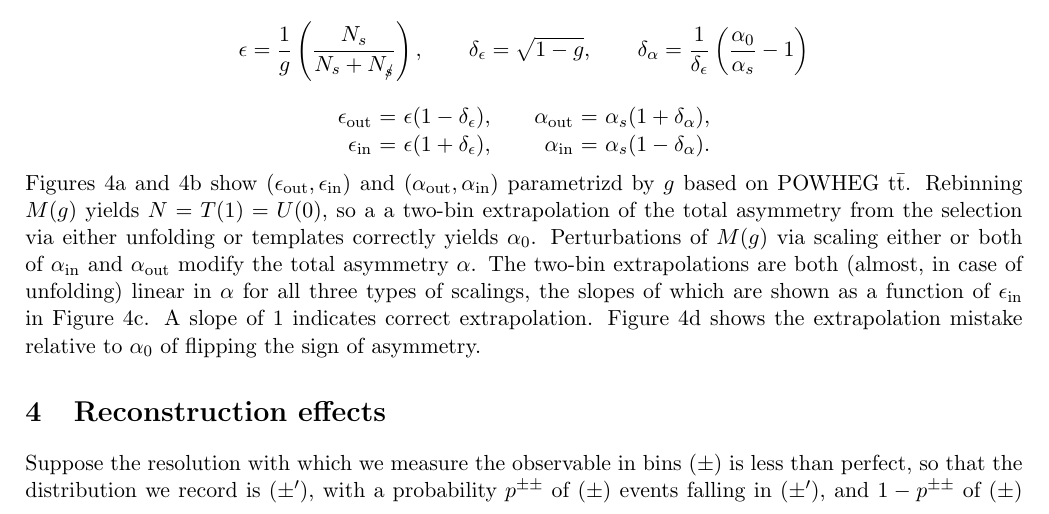
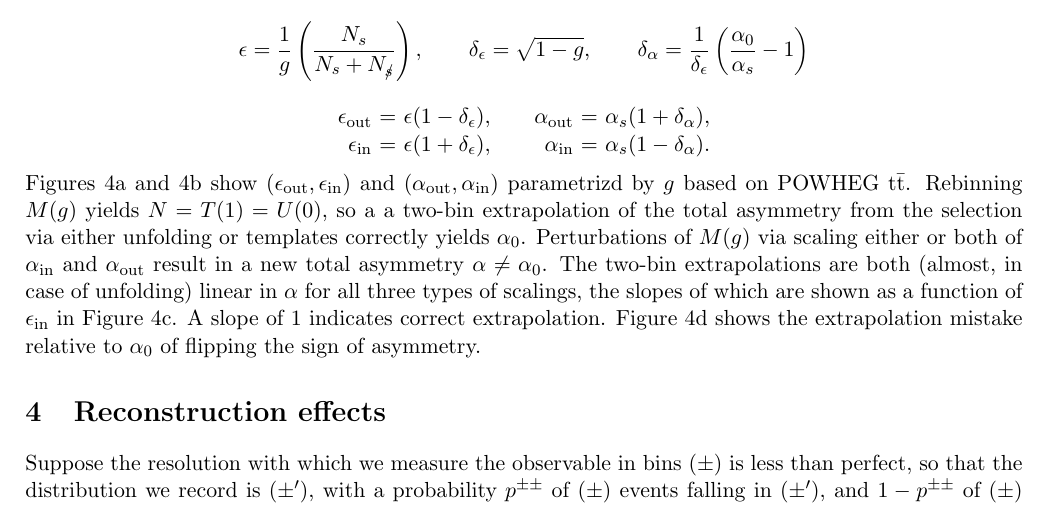
Before and after one commit to betchart/statsTA, a LaTeX document (selection_test/demonstration.tex): part of page 3 of 4, cut so that both start at the same text. Compiled offline with pdfLaTeX.

Commit message:
attempted clarification for amnon

```diff
--- a/selection_test/demonstration.tex
+++ b/selection_test/demonstration.tex
@@ -206,13 +206,14 @@ parametrizd by $g$ based on POWHEG $\mathrm{t\bar{t}}$. Rebinning
 $M(g)$ yields $N=T(1)=U(0)$, so a a two-bin extrapolation of the total
 asymmetry from the selection via either unfolding or templates
 correctly yields $\alpha_\tot$.  Perturbations of $M(g)$ via scaling
-either or both of $\alpha_\innr$ and $\alpha_\outr$ modify the total
-asymmetry $\alpha$.  The two-bin extrapolations are both (almost, in
-case of unfolding) linear in $\alpha$ for all three types of scalings,
-the slopes of which are shown as a function of $\epsilon_\innr$ in
-Figure \ref{diff_slope}.  A slope of 1 indicates correct
-extrapolation.  Figure \ref{diff_mistake} shows the extrapolation
-mistake relative to $\alpha_\tot$ of flipping the sign of asymmetry.
+either or both of $\alpha_\innr$ and $\alpha_\outr$ result in a new
+total asymmetry $\alpha\ne\alpha_0$.  The two-bin extrapolations are
+both (almost, in case of unfolding) linear in $\alpha$ for all three
+types of scalings, the slopes of which are shown as a function of
+$\epsilon_\innr$ in Figure \ref{diff_slope}.  A slope of 1 indicates
+correct extrapolation.  Figure \ref{diff_mistake} shows the
+extrapolation mistake relative to $\alpha_\tot$ of flipping the sign
+of asymmetry.
 \begin{figure}
   \centering
   \subfloat[\label{diff_eff}]{\includegraphics[width=0.5\textwidth,page=1]{plot2}}%
```
